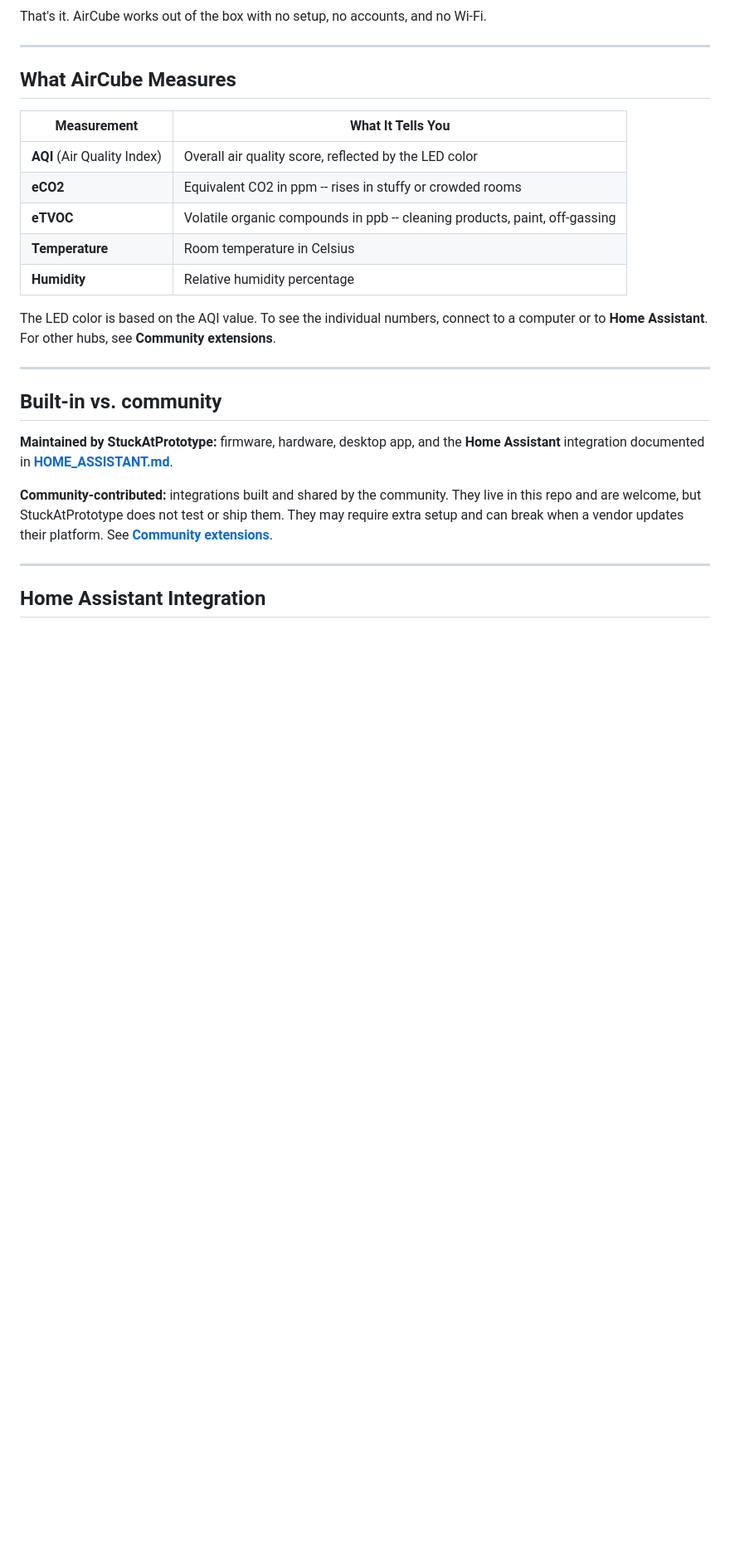
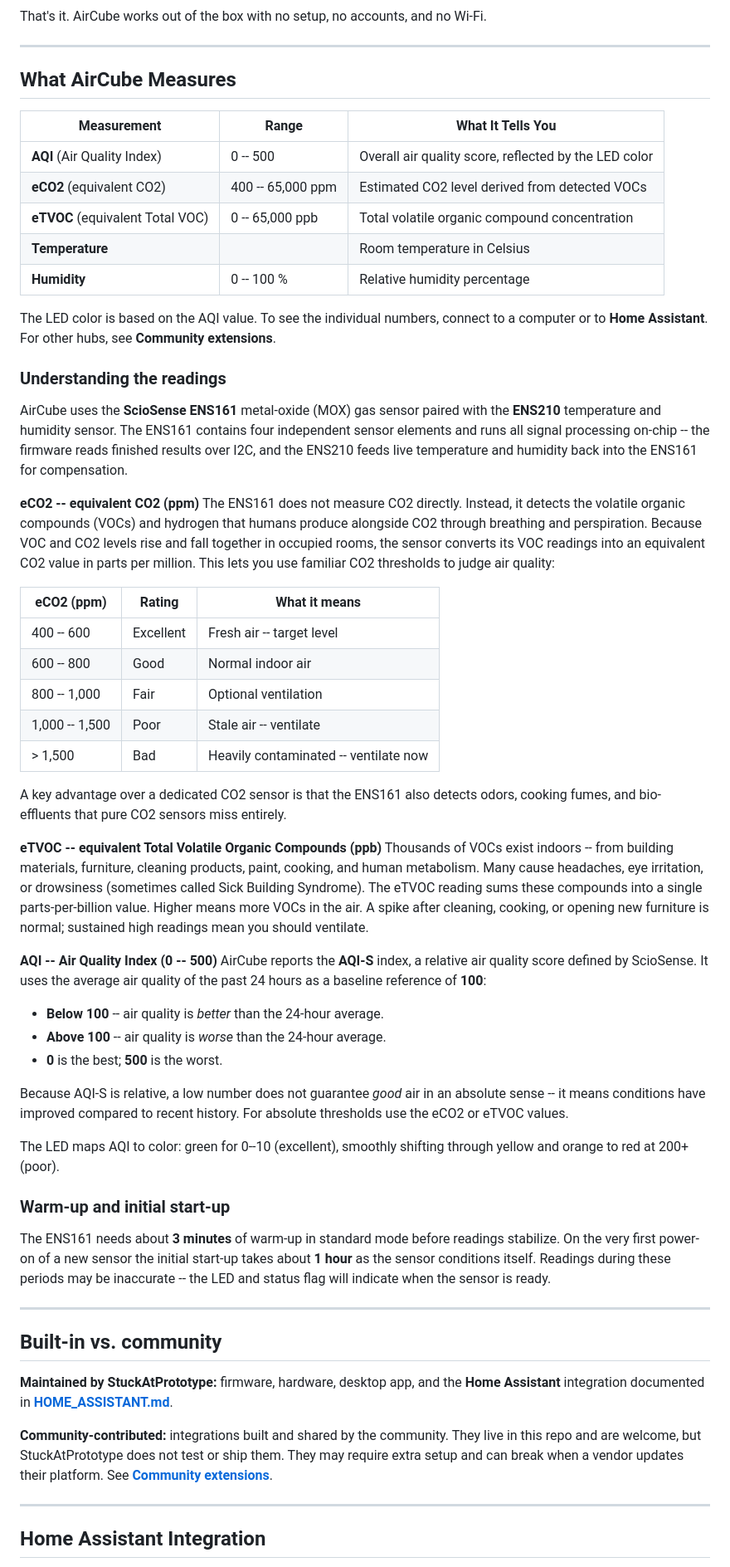
Before and after one commit to StuckAtPrototype/AirCube, a Markdown page: README.md, the part around the change. Shown at 83% size. Drawn GitHub-style; blank space fills up the shorter version.

Commit message:
updaing the readme to better explain what the device measures

```diff
--- a/README.md
+++ b/README.md
@@ -33,15 +33,50 @@ That's it. AirCube works out of the box with no setup, no accounts, and no Wi-Fi
 
 ## What AirCube Measures
 
-| Measurement | What It Tells You |
-|-------------|------------------|
-| **AQI** (Air Quality Index) | Overall air quality score, reflected by the LED color |
-| **eCO2** | Equivalent CO2 in ppm -- rises in stuffy or crowded rooms |
-| **eTVOC** | Volatile organic compounds in ppb -- cleaning products, paint, off-gassing |
-| **Temperature** | Room temperature in Celsius |
-| **Humidity** | Relative humidity percentage |
+| Measurement | Range | What It Tells You |
+|-------------|-------|------------------|
+| **AQI** (Air Quality Index) | 0 -- 500 | Overall air quality score, reflected by the LED color |
+| **eCO2** (equivalent CO2) | 400 -- 65,000 ppm | Estimated CO2 level derived from detected VOCs |
+| **eTVOC** (equivalent Total VOC) | 0 -- 65,000 ppb | Total volatile organic compound concentration |
+| **Temperature** | | Room temperature in Celsius |
+| **Humidity** | 0 -- 100 % | Relative humidity percentage |
 
 The LED color is based on the AQI value. To see the individual numbers, connect to a computer or to **Home Assistant**. For other hubs, see **Community extensions**.
+
+### Understanding the readings
+
+AirCube uses the **ScioSense ENS161** metal-oxide (MOX) gas sensor paired with the **ENS210** temperature and humidity sensor. The ENS161 contains four independent sensor elements and runs all signal processing on-chip -- the firmware reads finished results over I2C, and the ENS210 feeds live temperature and humidity back into the ENS161 for compensation.
+
+**eCO2 -- equivalent CO2 (ppm)**
+The ENS161 does not measure CO2 directly. Instead, it detects the volatile organic compounds (VOCs) and hydrogen that humans produce alongside CO2 through breathing and perspiration. Because VOC and CO2 levels rise and fall together in occupied rooms, the sensor converts its VOC readings into an equivalent CO2 value in parts per million. This lets you use familiar CO2 thresholds to judge air quality:
+
+| eCO2 (ppm) | Rating | What it means |
+|-----------|--------|---------------|
+| 400 -- 600 | Excellent | Fresh air -- target level |
+| 600 -- 800 | Good | Normal indoor air |
+| 800 -- 1,000 | Fair | Optional ventilation |
+| 1,000 -- 1,500 | Poor | Stale air -- ventilate |
+| > 1,500 | Bad | Heavily contaminated -- ventilate now |
+
+A key advantage over a dedicated CO2 sensor is that the ENS161 also detects odors, cooking fumes, and bio-effluents that pure CO2 sensors miss entirely.
+
+**eTVOC -- equivalent Total Volatile Organic Compounds (ppb)**
+Thousands of VOCs exist indoors -- from building materials, furniture, cleaning products, paint, cooking, and human metabolism. Many cause headaches, eye irritation, or drowsiness (sometimes called Sick Building Syndrome). The eTVOC reading sums these compounds into a single parts-per-billion value. Higher means more VOCs in the air. A spike after cleaning, cooking, or opening new furniture is normal; sustained high readings mean you should ventilate.
+
+**AQI -- Air Quality Index (0 -- 500)**
+AirCube reports the **AQI-S** index, a relative air quality score defined by ScioSense. It uses the average air quality of the past 24 hours as a baseline reference of **100**:
+
+- **Below 100** -- air quality is *better* than the 24-hour average.
+- **Above 100** -- air quality is *worse* than the 24-hour average.
+- **0** is the best; **500** is the worst.
+
+Because AQI-S is relative, a low number does not guarantee *good* air in an absolute sense -- it means conditions have improved compared to recent history. For absolute thresholds use the eCO2 or eTVOC values.
+
+The LED maps AQI to color: green for 0--10 (excellent), smoothly shifting through yellow and orange to red at 200+ (poor).
+
+### Warm-up and initial start-up
+
+The ENS161 needs about **3 minutes** of warm-up in standard mode before readings stabilize. On the very first power-on of a new sensor the initial start-up takes about **1 hour** as the sensor conditions itself. Readings during these periods may be inaccurate -- the LED and status flag will indicate when the sensor is ready.
 
 ---
 
```
